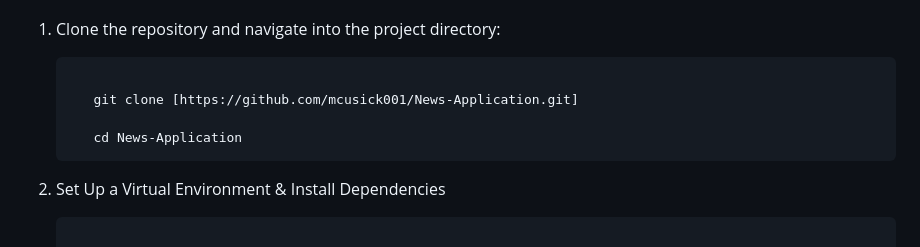
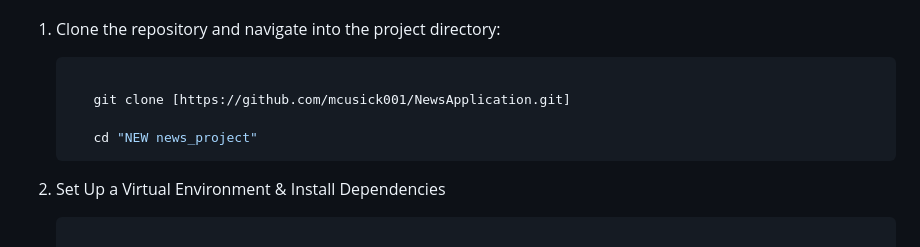
Before and after one commit to mcusick001/NewsApplication, a Markdown page: NEW news_project/README.md, the part around the change. GitHub-like rendering.

````diff
--- a/NEW news_project/README.md
+++ b/NEW news_project/README.md
@@ -83,9 +83,9 @@ news_project/
 1. Clone the repository and navigate into the project directory:
    ```bash
 
-      git clone [https://github.com/mcusick001/News-Application.git]
+      git clone [https://github.com/mcusick001/NewsApplication.git]
 
-      cd News-Application
+      cd "NEW news_project"
    ```
 
 2. Set Up a Virtual Environment & Install Dependencies
````
